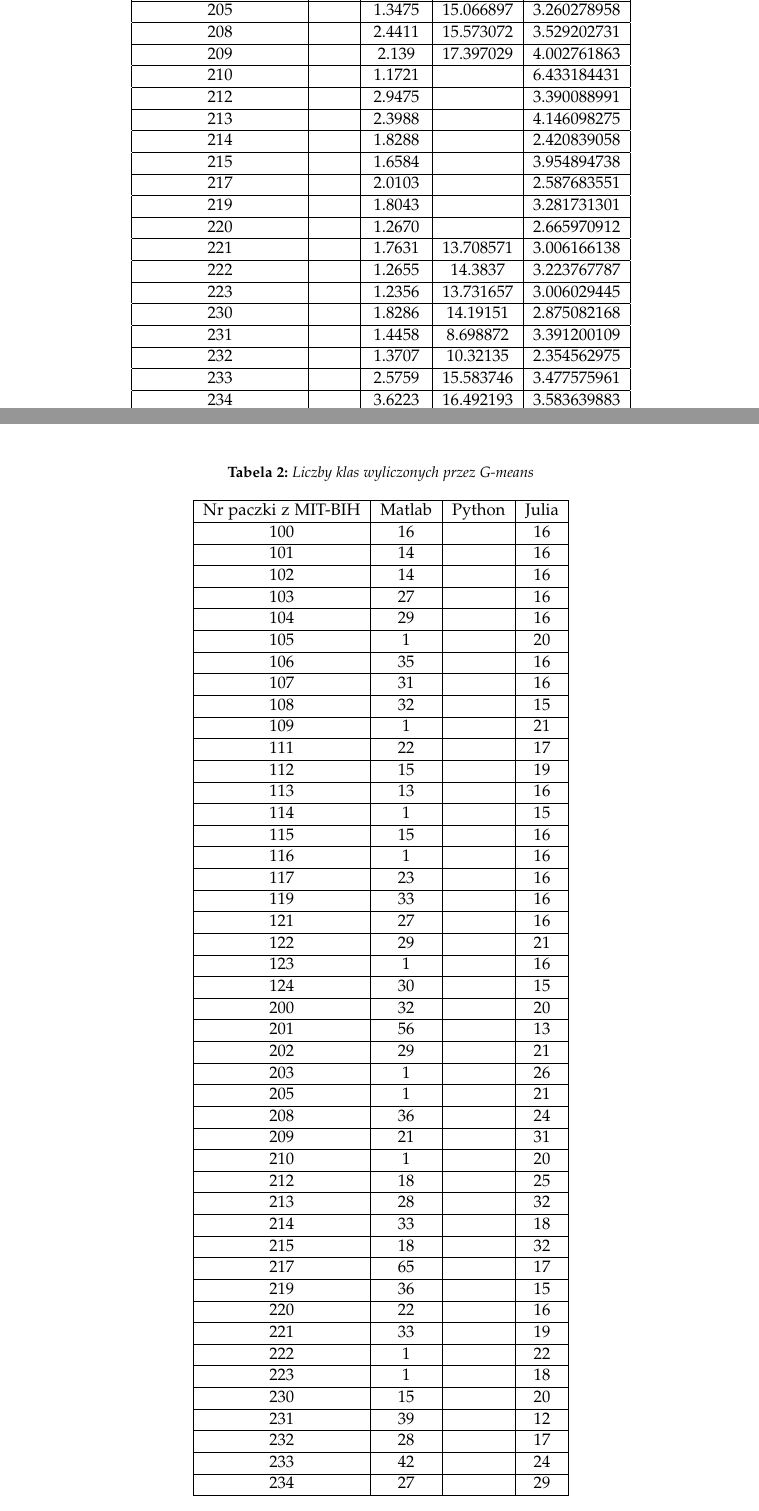
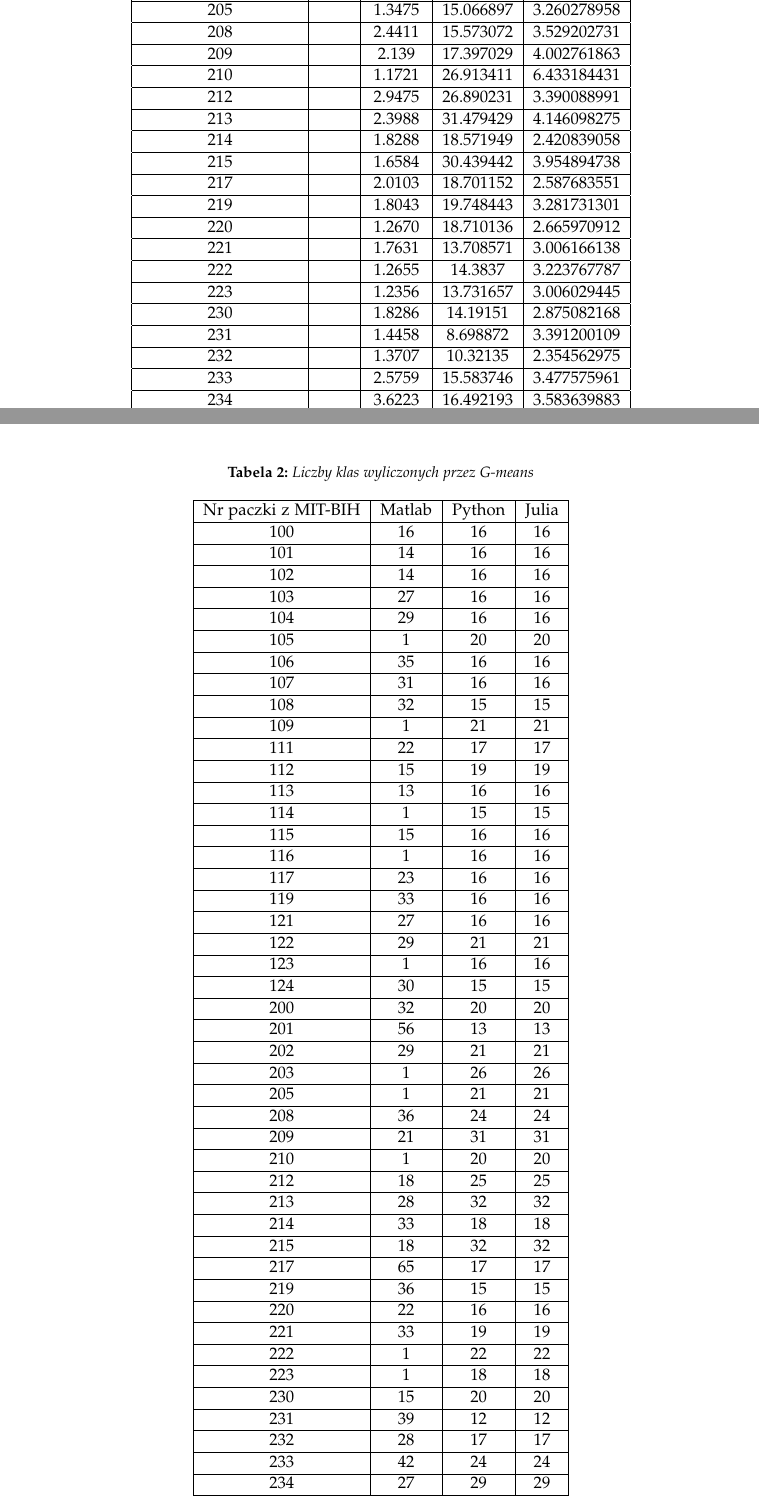
Before and after one commit to LJBD/studies-esdmit-heart-class, a LaTeX paper (Raport/LaTeX Project/HeartClassReport.tex, which reads Raport/LaTeX Project/rezultaty_i_wnioski.tex): two parts of pages 8 and 9 of 12, joined at a grey line, cut so that both start at the same text. Compiled offline with pdfLaTeX.

Commit message:
[Report] Added data to tables

```diff
--- a/Raport/LaTeX Project/rezultaty_i_wnioski.tex
+++ b/Raport/LaTeX Project/rezultaty_i_wnioski.tex
@@ -40,14 +40,14 @@ Pomiary czasu wykonywania programów napisanych w poszczególnych językach dla
 		205 & & 1.3475 & 15.066897 & 3.260278958\\ \hline
 		208 & & 2.4411 & 15.573072 & 3.529202731\\ \hline
 		209 & & 2.139  & 17.397029 & 4.002761863\\ \hline
-		210 & & 1.1721 &  & 6.433184431\\ \hline
-		212 & & 2.9475 &  & 3.390088991\\ \hline
-		213 & & 2.3988 &  & 4.146098275\\ \hline
-		214 & & 1.8288 &  & 2.420839058\\ \hline
-		215 & & 1.6584 &  & 3.954894738\\ \hline
-		217 & & 2.0103 &  & 2.587683551\\ \hline
-		219 & & 1.8043 &  & 3.281731301\\ \hline
-		220 & & 1.2670 &  & 2.665970912\\ \hline
+		210 & & 1.1721 & 26.913411 & 6.433184431\\ \hline
+		212 & & 2.9475 & 26.890231 & 3.390088991\\ \hline
+		213 & & 2.3988 & 31.479429 & 4.146098275\\ \hline
+		214 & & 1.8288 & 18.571949 & 2.420839058\\ \hline
+		215 & & 1.6584 & 30.439442 & 3.954894738\\ \hline
+		217 & & 2.0103 & 18.701152 & 2.587683551\\ \hline
+		219 & & 1.8043 & 19.748443 & 3.281731301\\ \hline
+		220 & & 1.2670 & 18.710136 & 2.665970912\\ \hline
 		221 & & 1.7631 & 13.708571 & 3.006166138\\ \hline
 		222 & & 1.2655 & 14.3837   & 3.223767787\\ \hline
 		223 & & 1.2356 & 13.731657 & 3.006029445\\ \hline
@@ -66,51 +66,51 @@ Pomiary czasu wykonywania programów napisanych w poszczególnych językach dla
 	\begin{tabular}{|c|c|c|c|}
 		\hline
 		Nr paczki z MIT-BIH & Matlab & Python & Julia\\ \hline
-		100 & 16 &  & 16\\ \hline
-		101 & 14 &  & 16\\ \hline
-		102 & 14 &  & 16\\ \hline
-		103 & 27 &  & 16\\ \hline
-		104 & 29 &  & 16\\ \hline
-		105 &  1 &  & 20\\ \hline
-		106 & 35 &  & 16\\ \hline
-		107 & 31 &  & 16\\ \hline
-		108 & 32 &  & 15\\ \hline
-		109 &  1 &  & 21\\ \hline
-		111 & 22 &  & 17\\ \hline
-		112 & 15 &  & 19\\ \hline
-		113 & 13 &  & 16\\ \hline
-		114 &  1 &  & 15\\ \hline
-		115 & 15 &  & 16\\ \hline
-		116 &  1 &  & 16\\ \hline
-		117 & 23 &  & 16\\ \hline
-		119 & 33 &  & 16\\ \hline
-		121 & 27 &  & 16\\ \hline
-		122 & 29 &  & 21\\ \hline
-		123 &  1 &  & 16\\ \hline
-		124 & 30 &  & 15\\ \hline
-		200 & 32 &  & 20\\ \hline
-		201 & 56 &  & 13\\ \hline
-		202 & 29 &  & 21\\ \hline
-		203 &  1 &  & 26\\ \hline
-		205 &  1 &  & 21\\ \hline
-		208 & 36 &  & 24\\ \hline
-		209 & 21 &  & 31\\ \hline
-		210 &  1 &  & 20\\ \hline
-		212 & 18 &  & 25\\ \hline
-		213 & 28 &  & 32\\ \hline
-		214 & 33 &  & 18\\ \hline
-		215 & 18 &  & 32\\ \hline
-		217 & 65 &  & 17\\ \hline
-		219 & 36 &  & 15\\ \hline
-		220 & 22 &  & 16\\ \hline
-		221 & 33 &  & 19\\ \hline
-		222 &  1 &  & 22\\ \hline
-		223 &  1 &  & 18\\ \hline
-		230 & 15 &  & 20\\ \hline
-		231 & 39 &  & 12\\ \hline
-		232 & 28 &  & 17\\ \hline
-		233 & 42 &  & 24\\ \hline
-		234 & 27 &  & 29\\ \hline
+		100 & 16 & 16 & 16\\ \hline
+		101 & 14 & 16 & 16\\ \hline
+		102 & 14 & 16 & 16\\ \hline
+		103 & 27 & 16 & 16\\ \hline
+		104 & 29 & 16 & 16\\ \hline
+		105 &  1 & 20 & 20\\ \hline
+		106 & 35 & 16 & 16\\ \hline
+		107 & 31 & 16 & 16\\ \hline
+		108 & 32 & 15 & 15\\ \hline
+		109 &  1 & 21 & 21\\ \hline
+		111 & 22 & 17 & 17\\ \hline
+		112 & 15 & 19 & 19\\ \hline
+		113 & 13 & 16 & 16\\ \hline
+		114 &  1 & 15 & 15\\ \hline
+		115 & 15 & 16 & 16\\ \hline
+		116 &  1 & 16 & 16\\ \hline
+		117 & 23 & 16 & 16\\ \hline
+		119 & 33 & 16 & 16\\ \hline
+		121 & 27 & 16 & 16\\ \hline
+		122 & 29 & 21 & 21\\ \hline
+		123 &  1 & 16 & 16\\ \hline
+		124 & 30 & 15 & 15\\ \hline
+		200 & 32 & 20 & 20\\ \hline
+		201 & 56 & 13 & 13\\ \hline
+		202 & 29 & 21 & 21\\ \hline
+		203 &  1 & 26 & 26\\ \hline
+		205 &  1 & 21 & 21\\ \hline
+		208 & 36 & 24 & 24\\ \hline
+		209 & 21 & 31 & 31\\ \hline
+		210 &  1 & 20 & 20\\ \hline
+		212 & 18 & 25 & 25\\ \hline
+		213 & 28 & 32 & 32\\ \hline
+		214 & 33 & 18 & 18\\ \hline
+		215 & 18 & 32 & 32\\ \hline
+		217 & 65 & 17 & 17\\ \hline
+		219 & 36 & 15 & 15\\ \hline
+		220 & 22 & 16 & 16\\ \hline
+		221 & 33 & 19 & 19\\ \hline
+		222 &  1 & 22 & 22\\ \hline
+		223 &  1 & 18 & 18\\ \hline
+		230 & 15 & 20 & 20\\ \hline
+		231 & 39 & 12 & 12\\ \hline
+		232 & 28 & 17 & 17\\ \hline
+		233 & 42 & 24 & 24\\ \hline
+		234 & 27 & 29 & 29\\ \hline
 	\end{tabular}
 \end{table}
 
```
Also changed, not shown: Raport/LaTeX Project/HeartClassReport.pdf, 2 other files.
